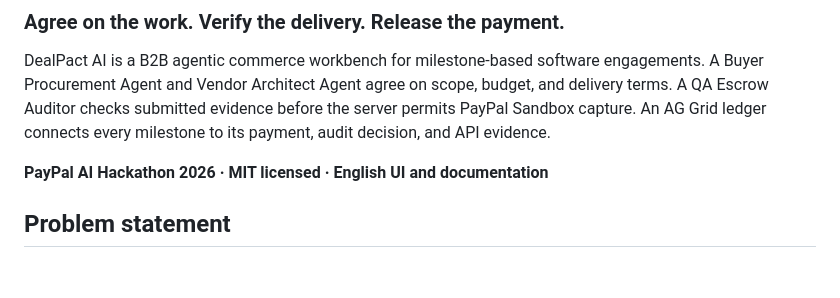
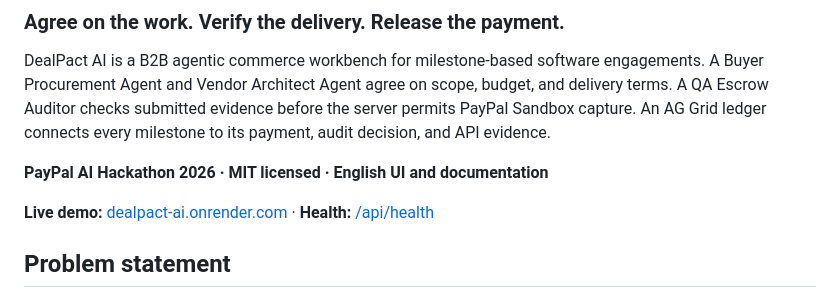
Before and after one commit to Helia-zhong/dealpact-ai, a Markdown page: README.md, the part around the change. GitHub-like rendering; blank space fills up the shorter version.

Commit message:
Link the verified public Render demo

```diff
--- a/README.md
+++ b/README.md
@@ -5,6 +5,8 @@
 DealPact AI is a B2B agentic commerce workbench for milestone-based software engagements. A Buyer Procurement Agent and Vendor Architect Agent agree on scope, budget, and delivery terms. A QA Escrow Auditor checks submitted evidence before the server permits PayPal Sandbox capture. An AG Grid ledger connects every milestone to its payment, audit decision, and API evidence.
 
 **PayPal AI Hackathon 2026 · MIT licensed · English UI and documentation**
+
+**Live demo:** [dealpact-ai.onrender.com](https://dealpact-ai.onrender.com) · **Health:** [/api/health](https://dealpact-ai.onrender.com/api/health)
 
 ## Problem statement
 
```
